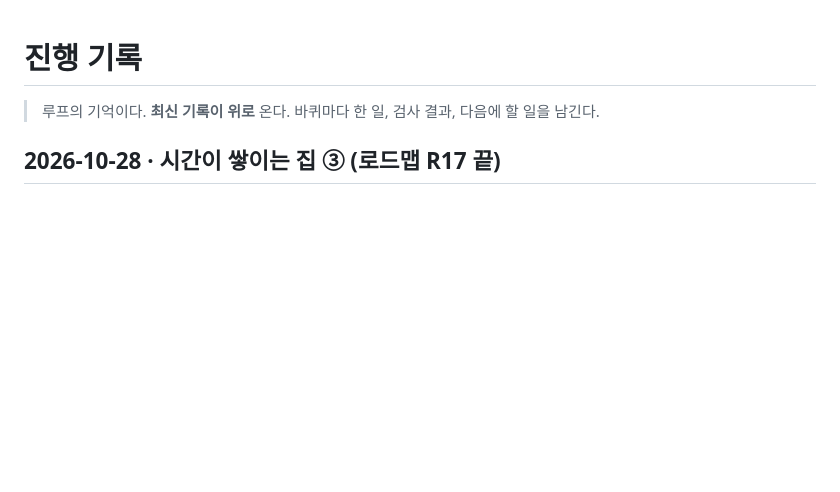
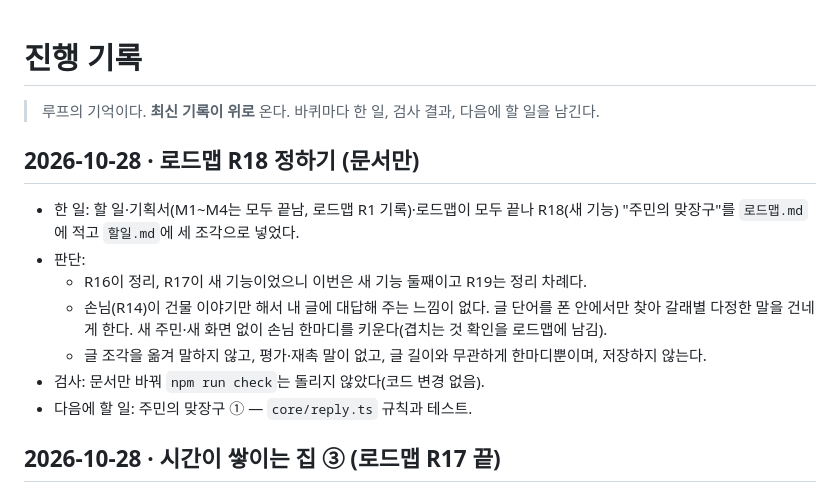
Before and after one commit to qkrrjs0811/diary_village, a Markdown page: 진행기록.md, the part around the change. Drawn GitHub-style; blank space fills up the shorter version.

```diff
--- a/진행기록.md
+++ b/진행기록.md
@@ -1,6 +1,15 @@
 # 진행 기록
 
 > 루프의 기억이다. **최신 기록이 위로** 온다. 바퀴마다 한 일, 검사 결과, 다음에 할 일을 남긴다.
+
+## 2026-10-28 · 로드맵 R18 정하기 (문서만)
+- 한 일: 할 일·기획서(M1~M4는 모두 끝남, 로드맵 R1 기록)·로드맵이 모두 끝나 R18(새 기능) "주민의 맞장구"를 `로드맵.md`에 적고 `할일.md`에 세 조각으로 넣었다.
+- 판단:
+  - R16이 정리, R17이 새 기능이었으니 이번은 새 기능 둘째이고 R19는 정리 차례다.
+  - 손님(R14)이 건물 이야기만 해서 내 글에 대답해 주는 느낌이 없다. 글 단어를 폰 안에서만 찾아 갈래별 다정한 말을 건네게 한다. 새 주민·새 화면 없이 손님 한마디를 키운다(겹치는 것 확인을 로드맵에 남김).
+  - 글 조각을 옮겨 말하지 않고, 평가·재촉 말이 없고, 글 길이와 무관하게 한마디뿐이며, 저장하지 않는다.
+- 검사: 문서만 바꿔 `npm run check`는 돌리지 않았다(코드 변경 없음).
+- 다음에 할 일: 주민의 맞장구 ① — `core/reply.ts` 규칙과 테스트.
 
 ## 2026-10-28 · 시간이 쌓이는 집 ③ (로드맵 R17 끝)
 - 한 일: `core/aging.ts`에 `agingLine(date, today)`를 더했다(테스트 먼저, 없는 함수라 실패 확인 뒤 구현). 읽기 창 건물 줄 아래에 집 나이 한 줄(`reader-aging`)을 보인다 — "🌿 지은 지 31일 된 집이에요", 단계를 넘는 날은 "🍃 지은 지 100일, 오늘 담쟁이가 올랐어요"·"🪺 지은 지 1년, 오늘 처마에 새 둥지가 생겼어요". 집 그림은 오늘이 30·100·365일째면 `aging-glint`(작은 별빛 셋: 둥지 자리·담쟁이 중간·덩굴 위)를 얹어 세 번 반짝이고 사라진다.
```
Also changed, not shown: 로드맵.md (+7 -0 lines), 할일.md (+3 -0 lines).
